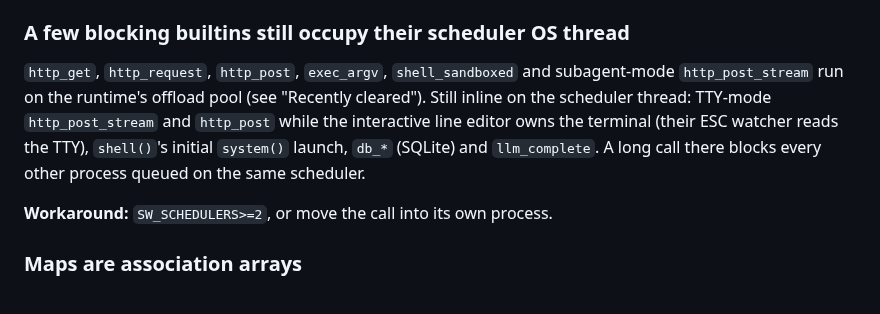
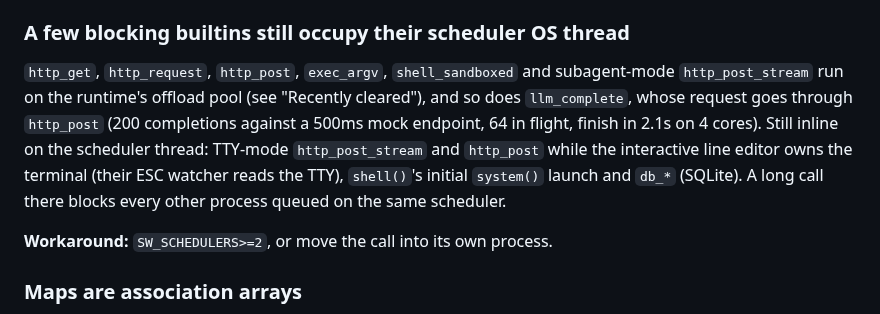
Before and after one commit to skyblanket/swarmrt, a Markdown page: docs/notes/KNOWN_ISSUES.md, the part around the change. Rendered like a GitHub page.

Commit message:
docs: llm_complete already runs on the offload pool
Its request goes through http_post, which is offloaded outside TTY mode:
200 completions against a 500ms mock endpoint with 64 in flight finish in
2.1s on 4 cores. Drop it from the still-inline list.

Co-Authored-By: Claude Opus 5.5 <noreply@anthropic.com>
Claude-Session: https://claude.ai/code/session_016jS65kn5WxDsbVU2teBZZE

```diff
--- a/docs/notes/KNOWN_ISSUES.md
+++ b/docs/notes/KNOWN_ISSUES.md
@@ -37,11 +37,12 @@ like `fun sum_to(n) { n + sum_to(n - 1) }` raises a clean
 
 `http_get`, `http_request`, `http_post`, `exec_argv`, `shell_sandboxed` and
 subagent-mode `http_post_stream` run on the runtime's offload pool (see "Recently
-cleared"). Still inline on the scheduler thread: TTY-mode `http_post_stream` and
+cleared"), and so does `llm_complete`, whose request goes through `http_post` (200
+completions against a 500ms mock endpoint, 64 in flight, finish in 2.1s on 4
+cores). Still inline on the scheduler thread: TTY-mode `http_post_stream` and
 `http_post` while the interactive line editor owns the terminal (their ESC watcher
-reads the TTY), `shell()`'s initial `system()` launch, `db_*` (SQLite) and
-`llm_complete`. A long call there blocks every other process queued on the same
-scheduler.
+reads the TTY), `shell()`'s initial `system()` launch and `db_*` (SQLite). A long
+call there blocks every other process queued on the same scheduler.
 
 **Workaround:** `SW_SCHEDULERS>=2`, or move the call into its own process.
 
```
